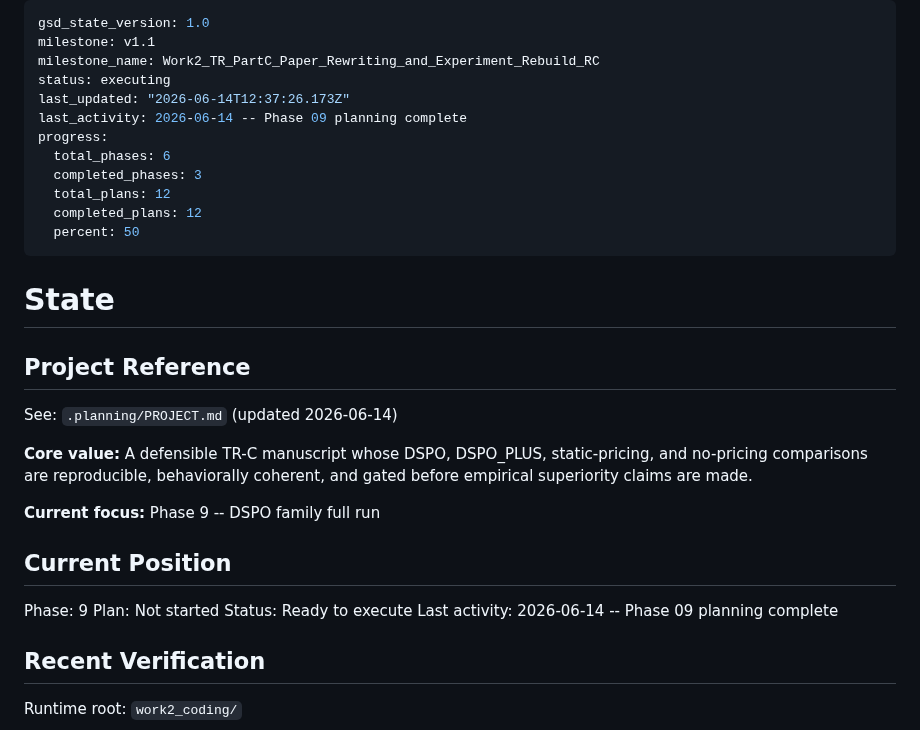
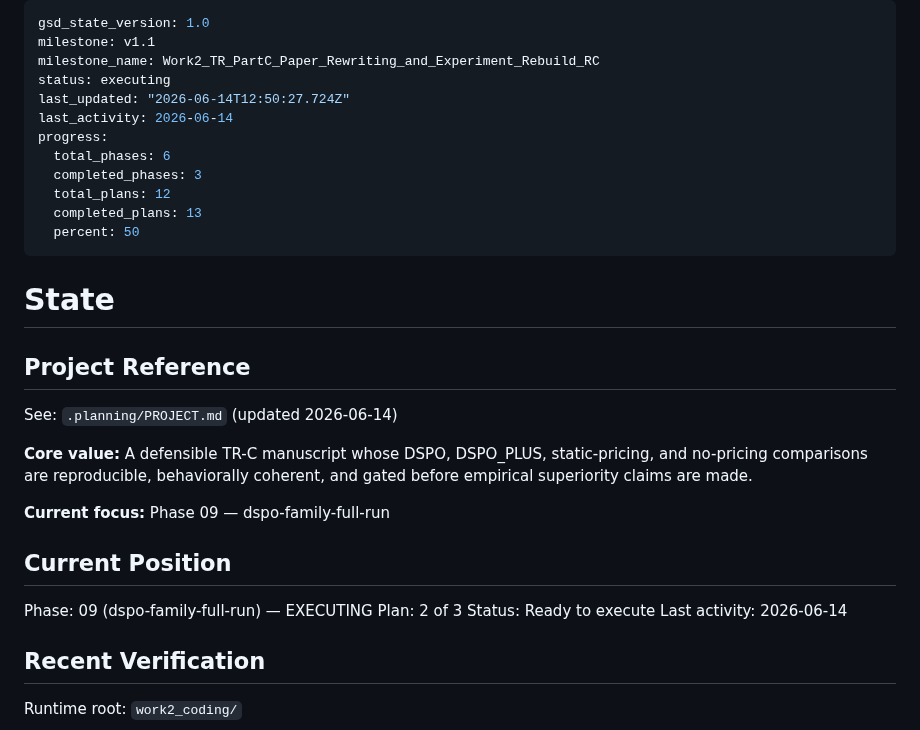
Before and after one commit to ajandxx-cloud/work2_menu, a Markdown page: .planning/STATE.md, the part around the change. Rendered like a GitHub page.

```diff
--- a/.planning/STATE.md
+++ b/.planning/STATE.md
@@ -3,13 +3,13 @@ gsd_state_version: 1.0
 milestone: v1.1
 milestone_name: Work2_TR_PartC_Paper_Rewriting_and_Experiment_Rebuild_RC
 status: executing
-last_updated: "2026-06-14T12:37:26.173Z"
-last_activity: 2026-06-14 -- Phase 09 planning complete
+last_updated: "2026-06-14T12:50:27.724Z"
+last_activity: 2026-06-14
 progress:
   total_phases: 6
   completed_phases: 3
   total_plans: 12
-  completed_plans: 12
+  completed_plans: 13
   percent: 50
 ---
 
@@ -23,14 +23,14 @@ See: `.planning/PROJECT.md` (updated 2026-06-14)
 static-pricing, and no-pricing comparisons are reproducible, behaviorally
 coherent, and gated before empirical superiority claims are made.
 
-**Current focus:** Phase 9 -- DSPO family full run
+**Current focus:** Phase 09 — dspo-family-full-run
 
 ## Current Position
 
-Phase: 9
-Plan: Not started
+Phase: 09 (dspo-family-full-run) — EXECUTING
+Plan: 2 of 3
 Status: Ready to execute
-Last activity: 2026-06-14 -- Phase 09 planning complete
+Last activity: 2026-06-14
 
 ## Recent Verification
 
```
Also changed, not shown: .planning/REQUIREMENTS.md (+77 -58 lines), 1 other file.
